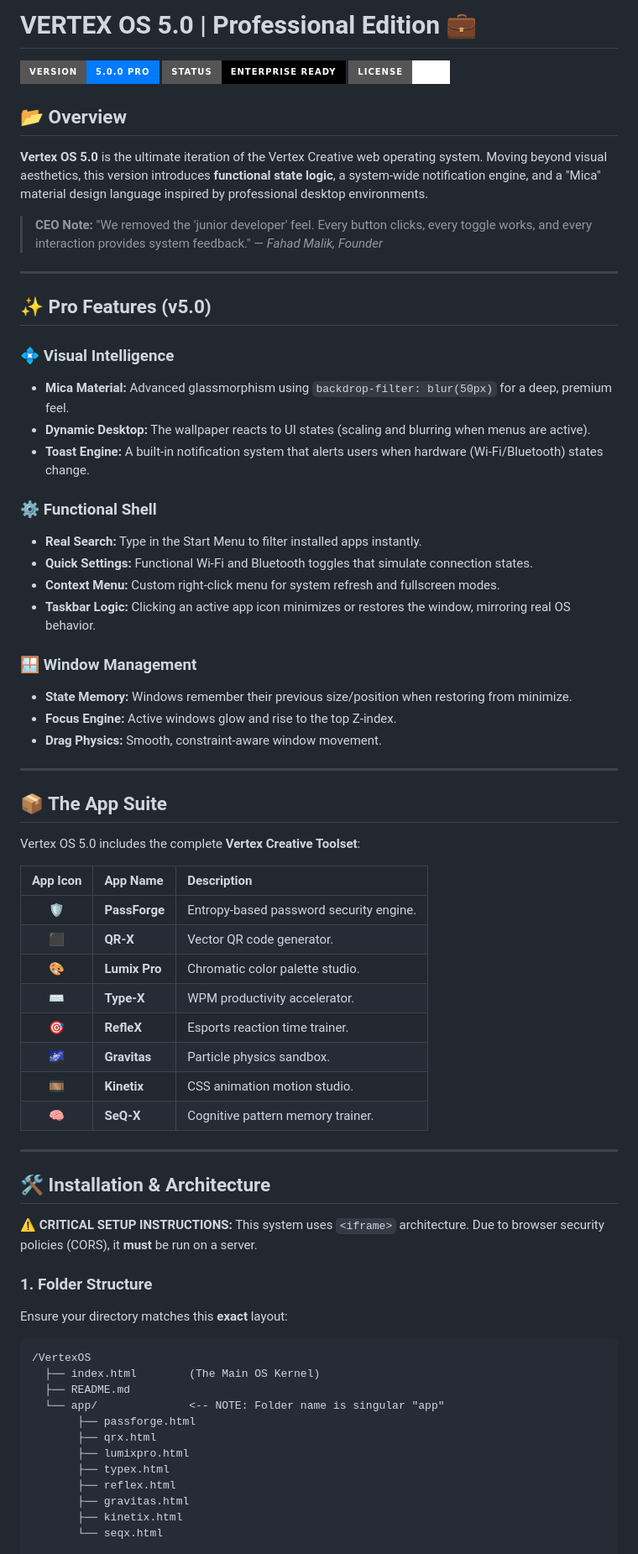
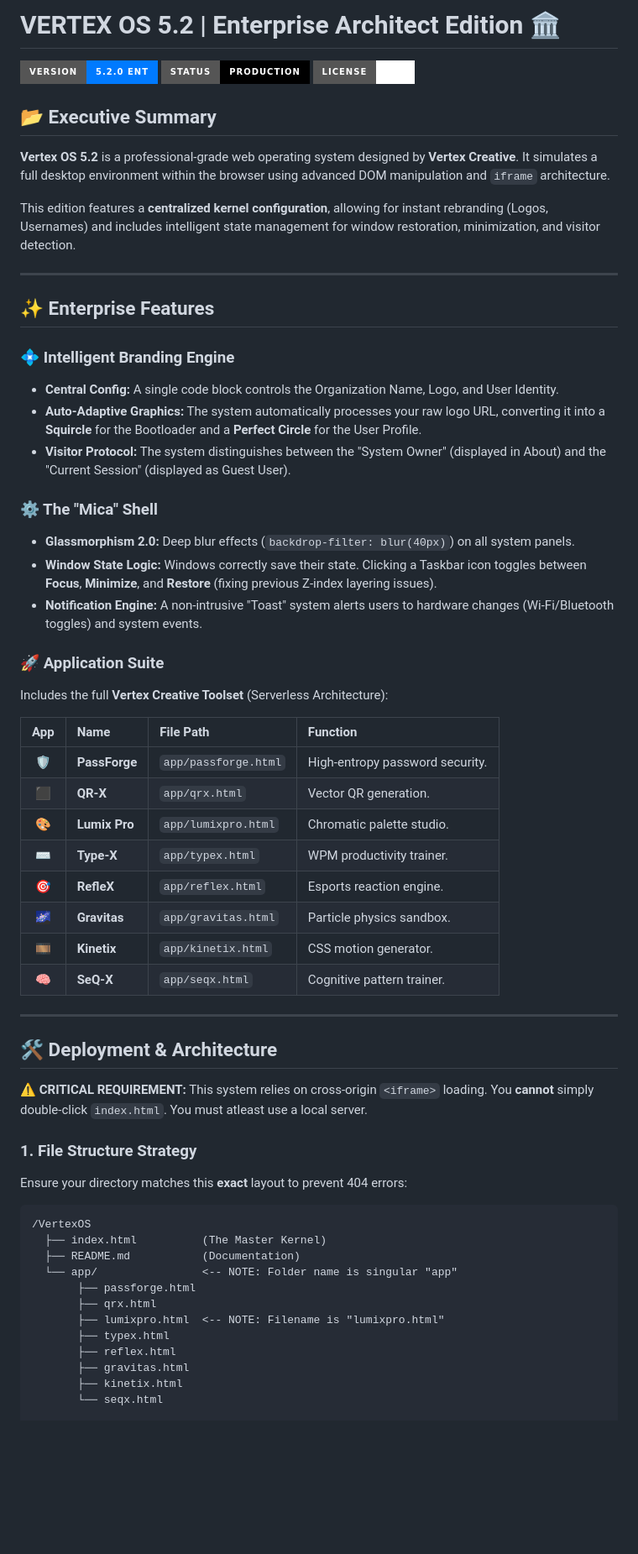
Before and after one commit to VertexCreative/VertexOS, a Markdown page: README.md, the part around the change. Shown at 84% size. GitHub-like rendering; badges without logos; blank space fills up the shorter version.

````diff
--- a/README.md
+++ b/README.md
@@ -1,70 +1,61 @@
-# VERTEX OS 5.0 | Professional Edition 💼
+# VERTEX OS 5.2 | Enterprise Architect Edition 🏛️
 
-![Version](https://img.shields.io/badge/VERSION-5.0.0_PRO-007AFF?style=for-the-badge)
-![Status](https://img.shields.io/badge/STATUS-ENTERPRISE_READY-000000?style=for-the-badge)
+![Version](https://img.shields.io/badge/VERSION-5.2.0_ENT-007AFF?style=for-the-badge)
+![Status](https://img.shields.io/badge/STATUS-PRODUCTION-000000?style=for-the-badge)
 ![License](https://img.shields.io/badge/LICENSE-MIT-ffffff?style=for-the-badge)
 
-## 📂 Overview
+## 📂 Executive Summary
 
-**Vertex OS 5.0** is the ultimate iteration of the Vertex Creative web operating system. Moving beyond visual aesthetics, this version introduces **functional state logic**, a system-wide notification engine, and a "Mica" material design language inspired by professional desktop environments.
+**Vertex OS 5.2** is a professional-grade web operating system designed by **Vertex Creative**. It simulates a full desktop environment within the browser using advanced DOM manipulation and `iframe` architecture.
 
-> **CEO Note:** "We removed the 'junior developer' feel. Every button clicks, every toggle works, and every interaction provides system feedback." — *Fahad Malik, Founder*
+This edition features a **centralized kernel configuration**, allowing for instant rebranding (Logos, Usernames) and includes intelligent state management for window restoration, minimization, and visitor detection.
 
 ---
 
-## ✨ Pro Features (v5.0)
+## ✨ Enterprise Features
 
-### 💠 Visual Intelligence
-* **Mica Material:** Advanced glassmorphism using `backdrop-filter: blur(50px)` for a deep, premium feel.
-* **Dynamic Desktop:** The wallpaper reacts to UI states (scaling and blurring when menus are active).
-* **Toast Engine:** A built-in notification system that alerts users when hardware (Wi-Fi/Bluetooth) states change.
+### 💠 Intelligent Branding Engine
+* **Central Config:** A single code block controls the Organization Name, Logo, and User Identity.
+* **Auto-Adaptive Graphics:** The system automatically processes your raw logo URL, converting it into a **Squircle** for the Bootloader and a **Perfect Circle** for the User Profile.
+* **Visitor Protocol:** The system distinguishes between the "System Owner" (displayed in About) and the "Current Session" (displayed as Guest User).
 
-### ⚙️ Functional Shell
-* **Real Search:** Type in the Start Menu to filter installed apps instantly.
-* **Quick Settings:** Functional Wi-Fi and Bluetooth toggles that simulate connection states.
-* **Context Menu:** Custom right-click menu for system refresh and fullscreen modes.
-* **Taskbar Logic:** Clicking an active app icon minimizes or restores the window, mirroring real OS behavior.
+### ⚙️ The "Mica" Shell
+* **Glassmorphism 2.0:** Deep blur effects (`backdrop-filter: blur(40px)`) on all system panels.
+* **Window State Logic:** Windows correctly save their state. Clicking a Taskbar icon toggles between **Focus**, **Minimize**, and **Restore** (fixing previous Z-index layering issues).
+* **Notification Engine:** A non-intrusive "Toast" system alerts users to hardware changes (Wi-Fi/Bluetooth toggles) and system events.
 
-### 🪟 Window Management
-* **State Memory:** Windows remember their previous size/position when restoring from minimize.
-* **Focus Engine:** Active windows glow and rise to the top Z-index.
-* **Drag Physics:** Smooth, constraint-aware window movement.
+### 🚀 Application Suite
+Includes the full **Vertex Creative Toolset** (Serverless Architecture):
+
+| App | Name | File Path | Function |
+| :---: | :--- | :--- | :--- |
+| 🛡️ | **PassForge** | `app/passforge.html` | High-entropy password security. |
+| ⬛ | **QR-X** | `app/qrx.html` | Vector QR generation. |
+| 🎨 | **Lumix Pro** | `app/lumixpro.html` | Chromatic palette studio. |
+| ⌨️ | **Type-X** | `app/typex.html` | WPM productivity trainer. |
+| 🎯 | **RefleX** | `app/reflex.html` | Esports reaction engine. |
+| 🌌 | **Gravitas** | `app/gravitas.html` | Particle physics sandbox. |
+| 🎞️ | **Kinetix** | `app/kinetix.html` | CSS motion generator. |
+| 🧠 | **SeQ-X** | `app/seqx.html` | Cognitive pattern trainer. |
 
 ---
 
-## 📦 The App Suite
+## 🛠️ Deployment & Architecture
 
-Vertex OS 5.0 includes the complete **Vertex Creative Toolset**:
+**⚠️ CRITICAL REQUIREMENT:**
+This system relies on cross-origin `<iframe>` loading. You **cannot** simply double-click `index.html`. You must atleast use a local server.
 
-| App Icon | App Name | Description |
-| :---: | :--- | :--- |
-| 🛡️ | **PassForge** | Entropy-based password security engine. |
-| ⬛ | **QR-X** | Vector QR code generator. |
-| 🎨 | **Lumix Pro** | Chromatic color palette studio. |
-| ⌨️ | **Type-X** | WPM productivity accelerator. |
-| 🎯 | **RefleX** | Esports reaction time trainer. |
-| 🌌 | **Gravitas** | Particle physics sandbox. |
-| 🎞️ | **Kinetix** | CSS animation motion studio. |
-| 🧠 | **SeQ-X** | Cognitive pattern memory trainer. |
-
----
-
-## 🛠️ Installation & Architecture
-
-**⚠️ CRITICAL SETUP INSTRUCTIONS:**
-This system uses `<iframe>` architecture. Due to browser security policies (CORS), it **must** be run on a server.
-
-### 1. Folder Structure
-Ensure your directory matches this **exact** layout:
+### 1. File Structure Strategy
+Ensure your directory matches this **exact** layout to prevent 404 errors:
 
 ```text
 /VertexOS
-  ├── index.html        (The Main OS Kernel)
-  ├── README.md
-  └── app/              <-- NOTE: Folder name is singular "app"
+  ├── index.html          (The Master Kernel)
+  ├── README.md           (Documentation)
+  └── app/                <-- NOTE: Folder name is singular "app"
        ├── passforge.html
        ├── qrx.html
-       ├── lumixpro.html
+       ├── lumixpro.html  <-- NOTE: Filename is "lumixpro.html"
        ├── typex.html
        ├── reflex.html
        ├── gravitas.html
````
